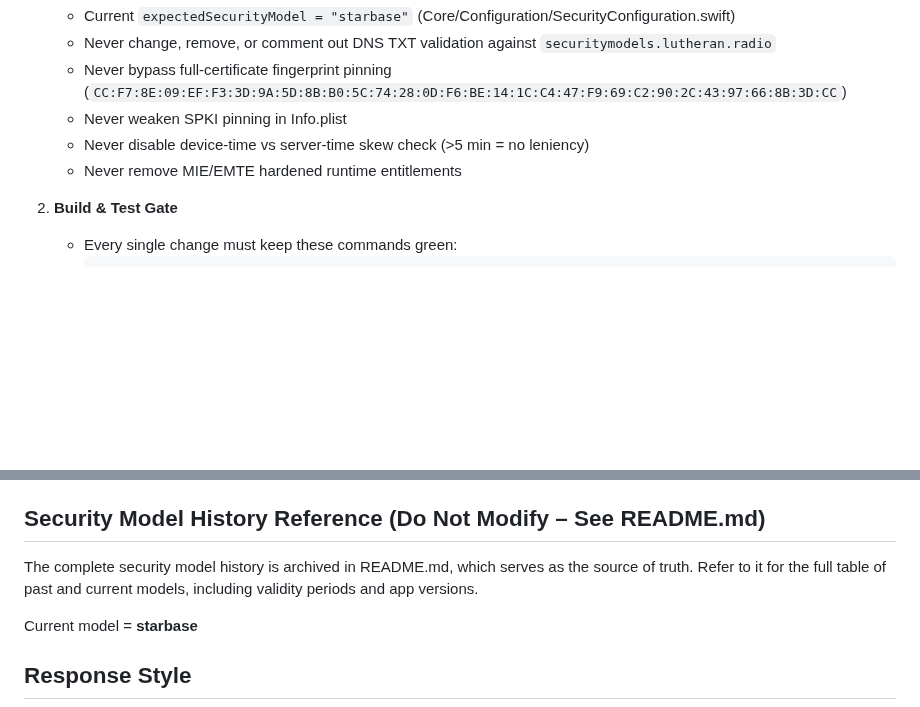
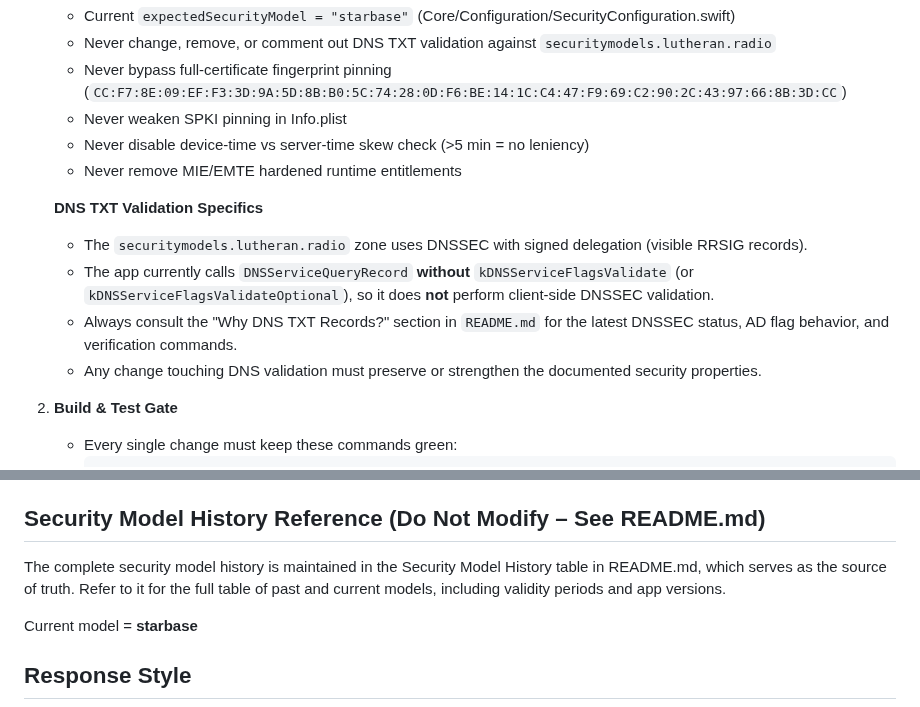
Before and after one commit to jarilammi/lutheran.radio, a Markdown page: CODING_AGENT.md, 2 parts joined by grey strips. GitHub-like rendering; blank space fills up the shorter version.

```diff
--- a/CODING_AGENT.md
+++ b/CODING_AGENT.md
@@ -26,6 +26,12 @@ It is live on the App Store: https://apps.apple.com/fi/app/lutheran-radio/id6738
    - Never weaken SPKI pinning in Info.plist
    - Never disable device-time vs server-time skew check (>5 min = no leniency)
    - Never remove MIE/EMTE hardened runtime entitlements
+
+   **DNS TXT Validation Specifics**
+   - The `securitymodels.lutheran.radio` zone uses DNSSEC with signed delegation (visible RRSIG records).
+   - The app currently calls `DNSServiceQueryRecord` **without** `kDNSServiceFlagsValidate` (or `kDNSServiceFlagsValidateOptional`), so it does **not** perform client-side DNSSEC validation.
+   - Always consult the "Why DNS TXT Records?" section in `README.md` for the latest DNSSEC status, AD flag behavior, and verification commands.
+   - Any change touching DNS validation must preserve or strengthen the documented security properties.
 
 2. **Build & Test Gate**
    - Every single change must keep these commands green:
@@ -97,7 +103,7 @@ It is live on the App Store: https://apps.apple.com/fi/app/lutheran-radio/id6738
 
 ## Security Model History Reference (Do Not Modify – See README.md)
 
-The complete security model history is archived in README.md, which serves as the source of truth. Refer to it for the full table of past and current models, including validity periods and app versions.
+The complete security model history is maintained in the Security Model History table in README.md, which serves as the source of truth. Refer to it for the full table of past and current models, including validity periods and app versions.
 
 Current model = **starbase**
 
```
Also changed, not shown: README.md (+36 -4 lines).
